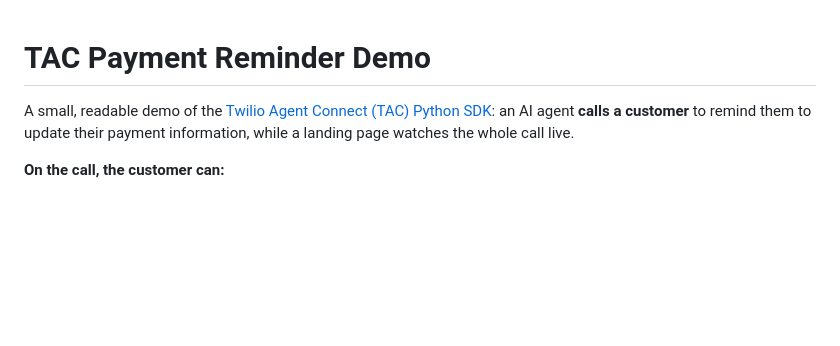
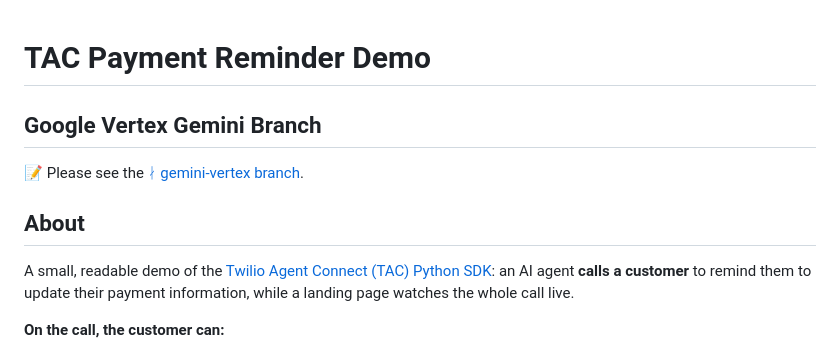
Before and after one commit to twilio-demos/dtolb-gd-poc, a Markdown page: README.md, the part around the change. GitHub-like rendering; blank space fills up the shorter version.

Commit message:
add link to vertex branch

```diff
--- a/README.md
+++ b/README.md
@@ -1,4 +1,10 @@
 # TAC Payment Reminder Demo
+
+## Google Vertex Gemini Branch
+
+📝 Please see the [ᛅ gemini-vertex branch](github.com:twilio-demos/dtolb-gd-poc/tree/gemini-vertex).
+
+## About
 
 A small, readable demo of the [Twilio Agent Connect (TAC) Python SDK](https://github.com/twilio/twilio-agent-connect-python):
 an AI agent **calls a customer** to remind them to update their payment
```
